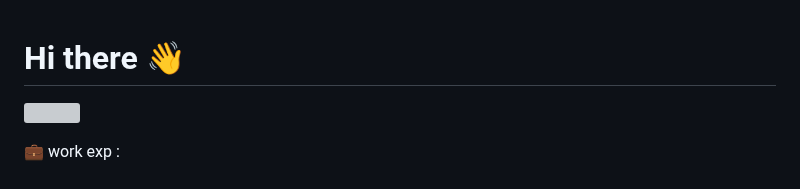
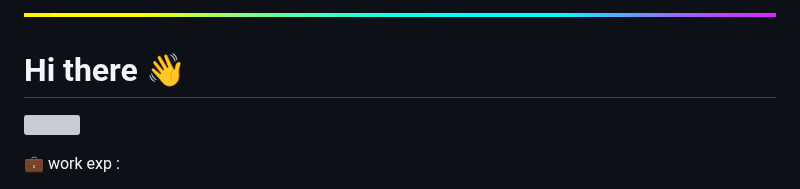
Before and after one commit to apramm/apramm, a Markdown page: README.md, the part around one of its changes. Drawn GitHub-style; pictures changed too: assets/rainbow.gif (added); grey boxes are pictures that could not be loaded.

```diff
--- a/README.md
+++ b/README.md
@@ -1,3 +1,5 @@
+
+<img align="top" alt="bar" title="anime" height="2px" width=100% src="assets/rainbow.gif"></p>
 # Hi there 👋
 <a href = "https://discord.com/users/747373605142396939"><img align='right' src="https://lanyard.cnrad.dev/api/747373605142396939"></a>
 
```
Also changed, not shown: other parts of README.md (+8 -1 lines), assets/naruto.gif (renamed from naruto.gif).
